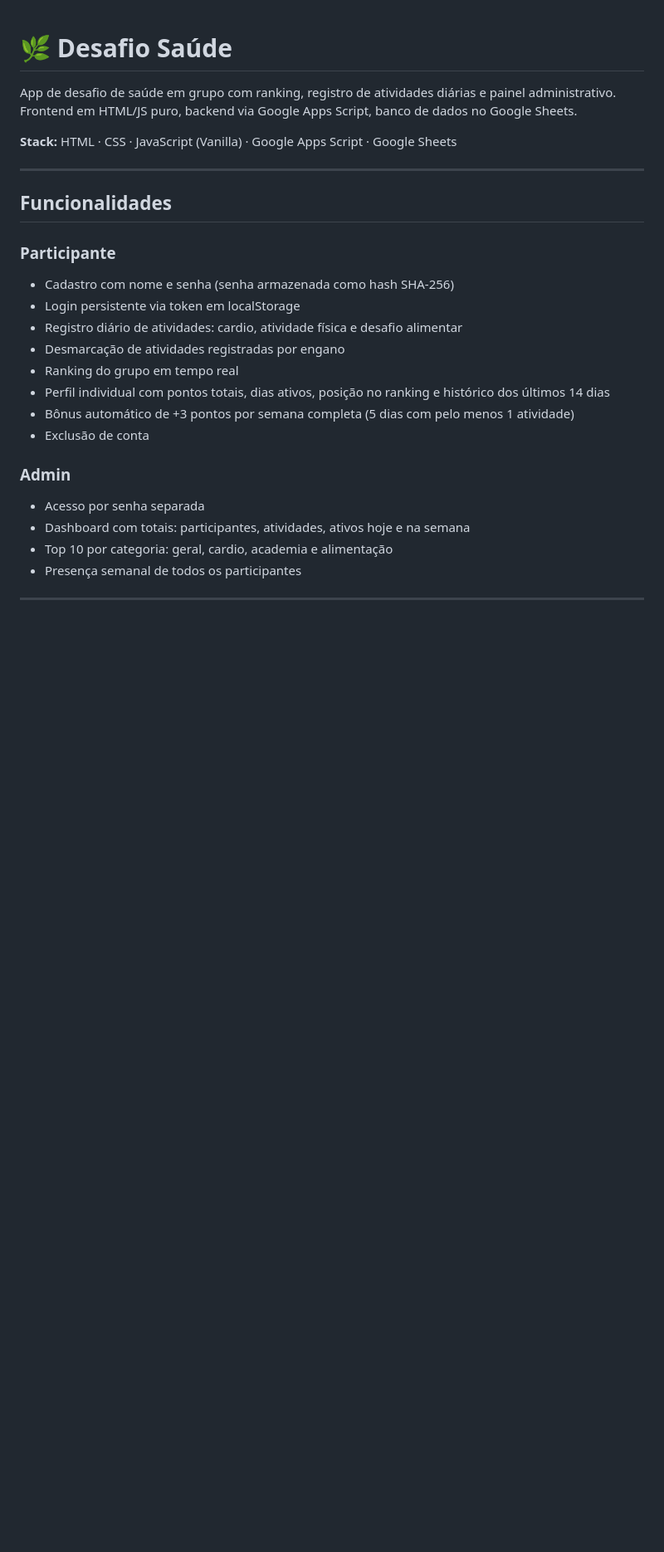
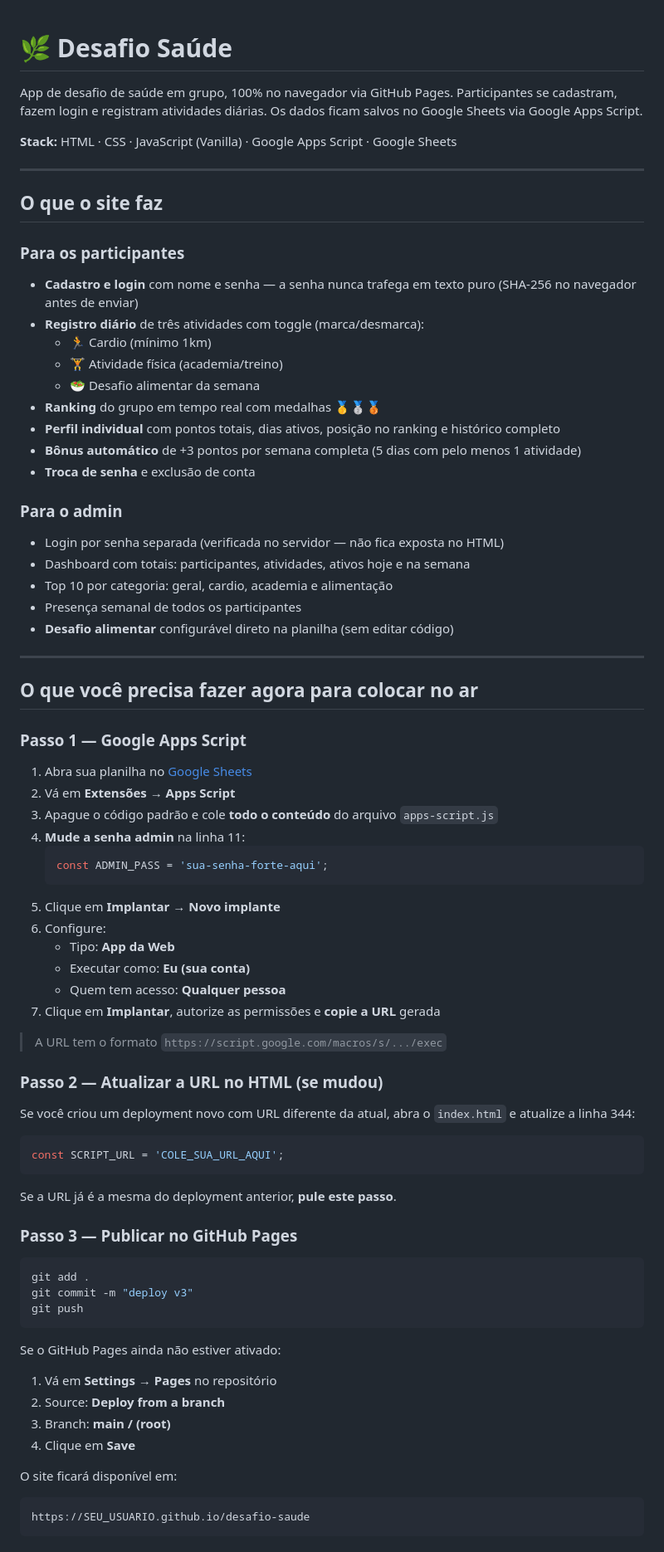
Before and after one commit to tthiagoelifas/desafio-saude, a Markdown page: README.md, the part around one of its changes. Shown at 83% size. GitHub-like rendering; blank space fills up the shorter version.

````diff
--- a/README.md
+++ b/README.md
@@ -1,25 +1,79 @@
 # 🌿 Desafio Saúde
 
-App de desafio de saúde em grupo com ranking, registro de atividades diárias e painel administrativo. Frontend em HTML/JS puro, backend via Google Apps Script, banco de dados no Google Sheets.
+App de desafio de saúde em grupo, 100% no navegador via GitHub Pages. Participantes se cadastram, fazem login e registram atividades diárias. Os dados ficam salvos no Google Sheets via Google Apps Script.
 
 **Stack:** HTML · CSS · JavaScript (Vanilla) · Google Apps Script · Google Sheets
 
 ---
 
-## Funcionalidades
+## O que o site faz
 
-### Participante
-- Cadastro com nome e senha (senha armazenada como hash SHA-256)
-- Login persistente via token em localStorage
-- Registro diário de atividades: cardio, atividade física e desafio alimentar
-- Desmarcação de atividades registradas por engano
-- Ranking do grupo em tempo real
-- Perfil individual com pontos totais, dias ativos, posição no ranking e histórico dos últimos 14 dias
-- Bônus automático de +3 pontos por semana completa (5 dias com pelo menos 1 atividade)
-- Exclusão de conta
+### Para os participantes
+- **Cadastro e login** com nome e senha — a senha nunca trafega em texto puro (SHA-256 no navegador antes de enviar)
+- **Registro diário** de três atividades com toggle (marca/desmarca):
+  - 🏃 Cardio (mínimo 1km)
+  - 🏋️ Atividade física (academia/treino)
+  - 🥗 Desafio alimentar da semana
+- **Ranking** do grupo em tempo real com medalhas 🥇🥈🥉
+- **Perfil individual** com pontos totais, dias ativos, posição no ranking e histórico completo
+- **Bônus automático** de +3 pontos por semana completa (5 dias com pelo menos 1 atividade)
+- **Troca de senha** e exclusão de conta
 
-### Admin
-- Acesso por senha separada
+### Para o admin
+- Login por senha separada (verificada no servidor — não fica exposta no HTML)
 - Dashboard com totais: participantes, atividades, ativos hoje e na semana
 - Top 10 por categoria: geral, cardio, academia e alimentação
 - Presença semanal de todos os participantes
+- **Desafio alimentar** configurável direto na planilha (sem editar código)
+
+---
+
+## O que você precisa fazer agora para colocar no ar
+
+### Passo 1 — Google Apps Script
+
+1. Abra sua planilha no [Google Sheets](https://sheets.google.com)
+2. Vá em **Extensões → Apps Script**
+3. Apague o código padrão e cole **todo o conteúdo** do arquivo `apps-script.js`
+4. **Mude a senha admin** na linha 11:
+   ```js
+   const ADMIN_PASS = 'sua-senha-forte-aqui';
+   ```
+5. Clique em **Implantar → Novo implante**
+6. Configure:
+   - Tipo: **App da Web**
+   - Executar como: **Eu (sua conta)**
+   - Quem tem acesso: **Qualquer pessoa**
+7. Clique em **Implantar**, autorize as permissões e **copie a URL** gerada
+
+> A URL tem o formato `https://script.google.com/macros/s/.../exec`
+
+### Passo 2 — Atualizar a URL no HTML (se mudou)
+
+Se você criou um deployment novo com URL diferente da atual, abra o `index.html` e atualize a linha 344:
+
+```js
+const SCRIPT_URL = 'COLE_SUA_URL_AQUI';
+```
+
+Se a URL já é a mesma do deployment anterior, **pule este passo**.
+
+### Passo 3 — Publicar no GitHub Pages
+
+```bash
+git add .
+git commit -m "deploy v3"
+git push
+```
+
+Se o GitHub Pages ainda não estiver ativado:
+1. Vá em **Settings → Pages** no repositório
+2. Source: **Deploy from a branch**
+3. Branch: **main / (root)**
+4. Clique em **Save**
+
+O site ficará disponível em:
+```
+https://SEU_USUARIO.github.io/desafio-saude
+```
+
````
Also changed, not shown: other parts of README.md (+39 -101 lines).
